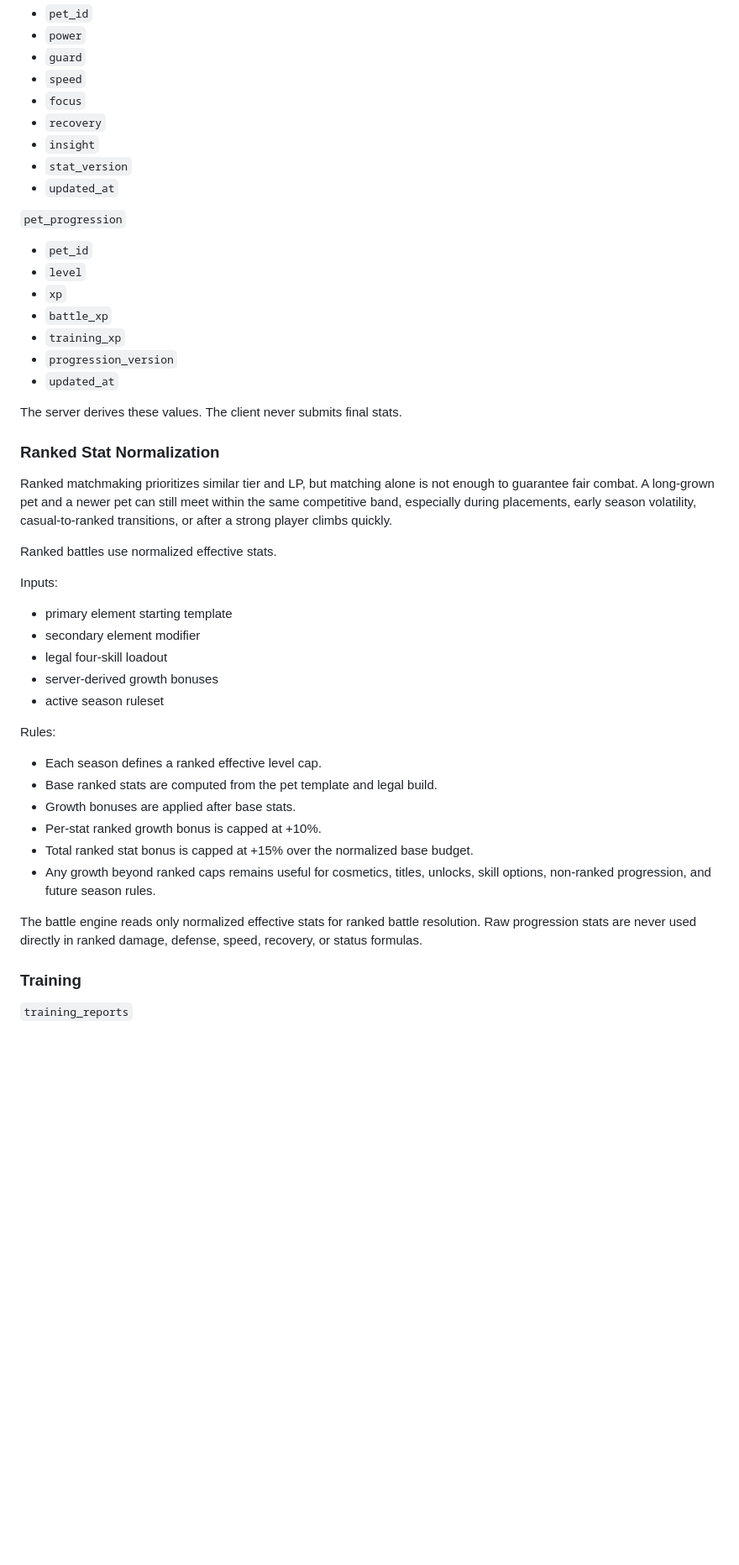
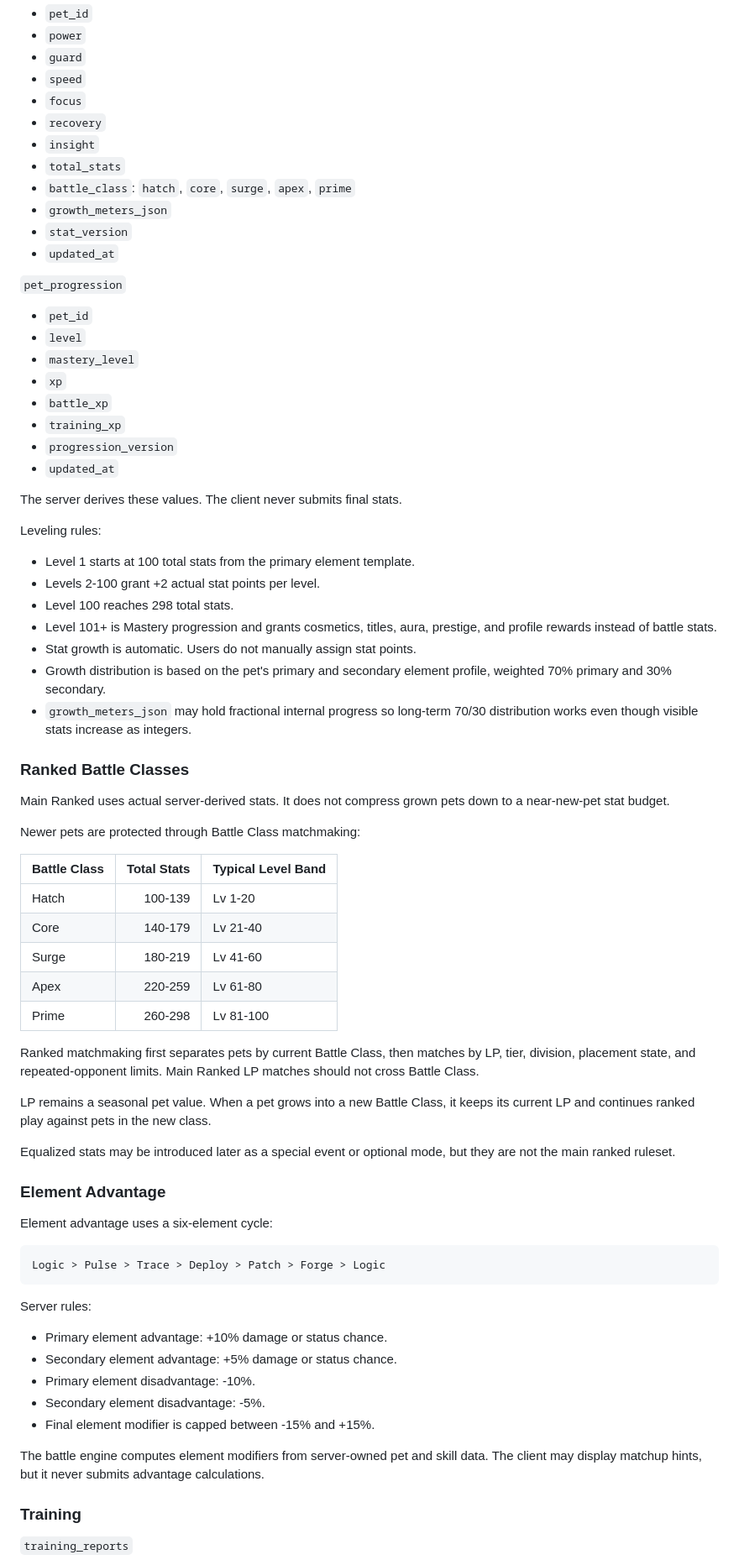
Before and after one commit to BMinChul/codex-pet-league, a Markdown page: docs/plans/2026-05-02-codex-pet-league-server-design.md, the part around one of its changes. Shown at 84% size. Drawn GitHub-style; blank space fills up the shorter version.

Commit message:
Replace ranked stat caps with battle classes

````diff
--- a/docs/plans/2026-05-02-codex-pet-league-server-design.md
+++ b/docs/plans/2026-05-02-codex-pet-league-server-design.md
@@ -171,6 +171,9 @@ Primary element is chosen from server-accepted activity summary inputs. It affec
 - `focus`
 - `recovery`
 - `insight`
+- `total_stats`
+- `battle_class`: `hatch`, `core`, `surge`, `apex`, `prime`
+- `growth_meters_json`
 - `stat_version`
 - `updated_at`
 
@@ -178,6 +181,7 @@ Primary element is chosen from server-accepted activity summary inputs. It affec
 
 - `pet_id`
 - `level`
+- `mastery_level`
 - `xp`
 - `battle_xp`
 - `training_xp`
@@ -186,30 +190,53 @@ Primary element is chosen from server-accepted activity summary inputs. It affec
 
 The server derives these values. The client never submits final stats.
 
-### Ranked Stat Normalization
+Leveling rules:
 
-Ranked matchmaking prioritizes similar tier and LP, but matching alone is not enough to guarantee fair combat. A long-grown pet and a newer pet can still meet within the same competitive band, especially during placements, early season volatility, casual-to-ranked transitions, or after a strong player climbs quickly.
+- Level 1 starts at 100 total stats from the primary element template.
+- Levels 2-100 grant +2 actual stat points per level.
+- Level 100 reaches 298 total stats.
+- Level 101+ is Mastery progression and grants cosmetics, titles, aura, prestige, and profile rewards instead of battle stats.
+- Stat growth is automatic. Users do not manually assign stat points.
+- Growth distribution is based on the pet's primary and secondary element profile, weighted 70% primary and 30% secondary.
+- `growth_meters_json` may hold fractional internal progress so long-term 70/30 distribution works even though visible stats increase as integers.
 
-Ranked battles use normalized effective stats.
+### Ranked Battle Classes
 
-Inputs:
+Main Ranked uses actual server-derived stats. It does not compress grown pets down to a near-new-pet stat budget.
 
-- primary element starting template
-- secondary element modifier
-- legal four-skill loadout
-- server-derived growth bonuses
-- active season ruleset
+Newer pets are protected through Battle Class matchmaking:
 
-Rules:
+| Battle Class | Total Stats | Typical Level Band |
+| --- | ---: | --- |
+| Hatch | 100-139 | Lv 1-20 |
+| Core | 140-179 | Lv 21-40 |
+| Surge | 180-219 | Lv 41-60 |
+| Apex | 220-259 | Lv 61-80 |
+| Prime | 260-298 | Lv 81-100 |
 
-- Each season defines a ranked effective level cap.
-- Base ranked stats are computed from the pet template and legal build.
-- Growth bonuses are applied after base stats.
-- Per-stat ranked growth bonus is capped at +10%.
-- Total ranked stat bonus is capped at +15% over the normalized base budget.
-- Any growth beyond ranked caps remains useful for cosmetics, titles, unlocks, skill options, non-ranked progression, and future season rules.
+Ranked matchmaking first separates pets by current Battle Class, then matches by LP, tier, division, placement state, and repeated-opponent limits. Main Ranked LP matches should not cross Battle Class.
 
-The battle engine reads only normalized effective stats for ranked battle resolution. Raw progression stats are never used directly in ranked damage, defense, speed, recovery, or status formulas.
+LP remains a seasonal pet value. When a pet grows into a new Battle Class, it keeps its current LP and continues ranked play against pets in the new class.
+
+Equalized stats may be introduced later as a special event or optional mode, but they are not the main ranked ruleset.
+
+### Element Advantage
+
+Element advantage uses a six-element cycle:
+
+```text
+Logic > Pulse > Trace > Deploy > Patch > Forge > Logic
+```
+
+Server rules:
+
+- Primary element advantage: +10% damage or status chance.
+- Secondary element advantage: +5% damage or status chance.
+- Primary element disadvantage: -10%.
+- Secondary element disadvantage: -5%.
+- Final element modifier is capped between -15% and +15%.
+
+The battle engine computes element modifiers from server-owned pet and skill data. The client may display matchup hints, but it never submits advantage calculations.
 
 ### Training
 
````
Also changed, not shown: other parts of docs/plans/2026-05-02-codex-pet-league-server-design.md (+13 -2 lines), docs/plans/2026-05-02-codex-pet-league-design.md (+34 -11 lines).
